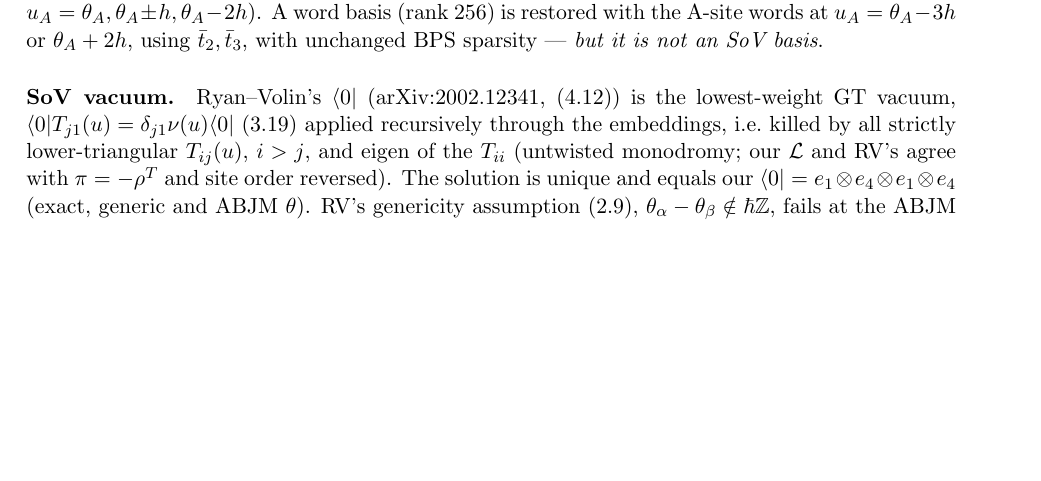
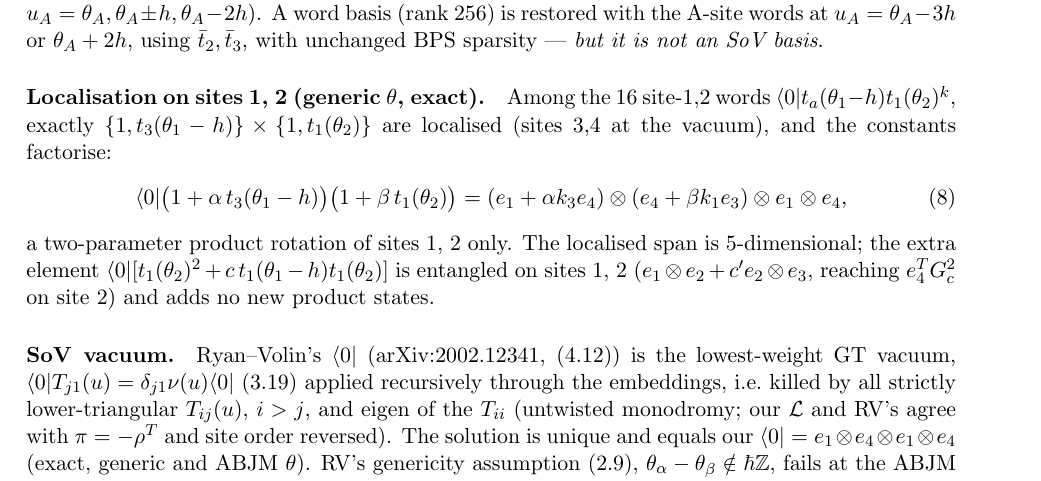
Before and after one commit to ryanp9391/abjm-c123, a LaTeX document (Paul/Mathematica/su4-alternating/notes/abjm-transfer-matrices-symmetries.tex): part of page 5 of 5 before the commit and part of page 5 of 6 after it, cut so that both start at the same text, the shorter picture padded with empty space. Compiled offline with pdfLaTeX.

Commit message:
SoV L=4: combinations localising on sites 1,2 (product family + one entangled combination)
Co-Authored-By: Claude Opus 5.5 <noreply@anthropic.com>

```diff
--- a/Paul/Mathematica/su4-alternating/notes/abjm-transfer-matrices-symmetries.tex
+++ b/Paul/Mathematica/su4-alternating/notes/abjm-transfer-matrices-symmetries.tex
@@ -255,6 +255,16 @@ $\tb_2,\tb_3$ the same-pair F Lax is $h(1-P)$, giving rank $169=13^2$ (13 per pa
 \theta_A-2h$). A word basis (rank 256) is restored with the A-site words at $u_A=\theta_A-3h$ or $\theta_A+2h$, using
 $\tb_2,\tb_3$, with unchanged BPS sparsity --- \emph{but it is not an SoV basis}.
 
+\paragraph{Localisation on sites 1, 2 (generic $\theta$, exact).} Among the 16 site-1,2 words
+$\langle0|t_a(\theta_1-h)t_1(\theta_2)^k$, exactly $\{1,t_3(\theta_1-h)\}\times\{1,t_1(\theta_2)\}$ are localised (sites 3,4 at the
+vacuum), and the constants factorise:
+\begin{equation}
+ \langle0|\big(1+\alpha\,t_3(\theta_1-h)\big)\big(1+\beta\,t_1(\theta_2)\big)=(e_1+\alpha k_3e_4)\otimes(e_4+\beta k_1e_3)\otimes e_1\otimes e_4 ,
+\end{equation}
+a two-parameter product rotation of sites 1, 2 only. The localised span is 5-dimensional; the extra element
+$\langle0|[t_1(\theta_2)^2+c\,t_1(\theta_1-h)t_1(\theta_2)]$ is entangled on sites 1, 2 ($e_1\otimes e_2+c'e_2\otimes e_3$, reaching
+$e_4^TG_c^2$ on site 2) and adds no new product states.
+
 \paragraph{SoV vacuum.} Ryan--Volin's $\langle0|$ (arXiv:2002.12341, (4.12)) is the lowest-weight GT vacuum,
 $\langle0|T_{j1}(u)=\delta_{j1}\nu(u)\langle0|$ (3.19) applied recursively through the embeddings, i.e.\ killed by all
 strictly lower-triangular $T_{ij}(u)$, $i>j$, and eigen of the $T_{ii}$ (untwisted monodromy; our $\cL$ and RV's agree with
```
Also changed, not shown: Paul/Mathematica/su4-alternating/notes/abjm-transfer-matrices-symmetries.pdf, 1 other file.
